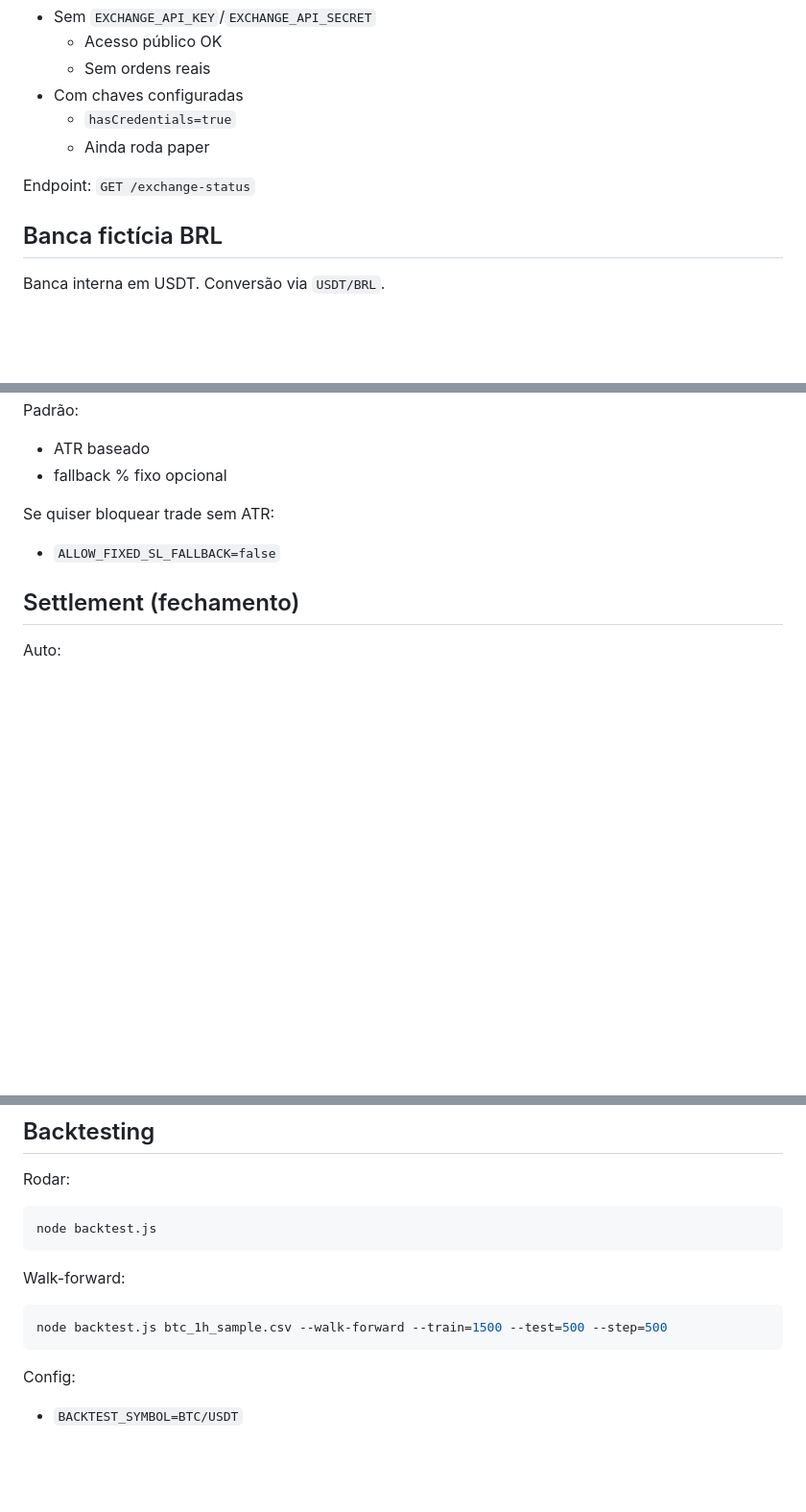
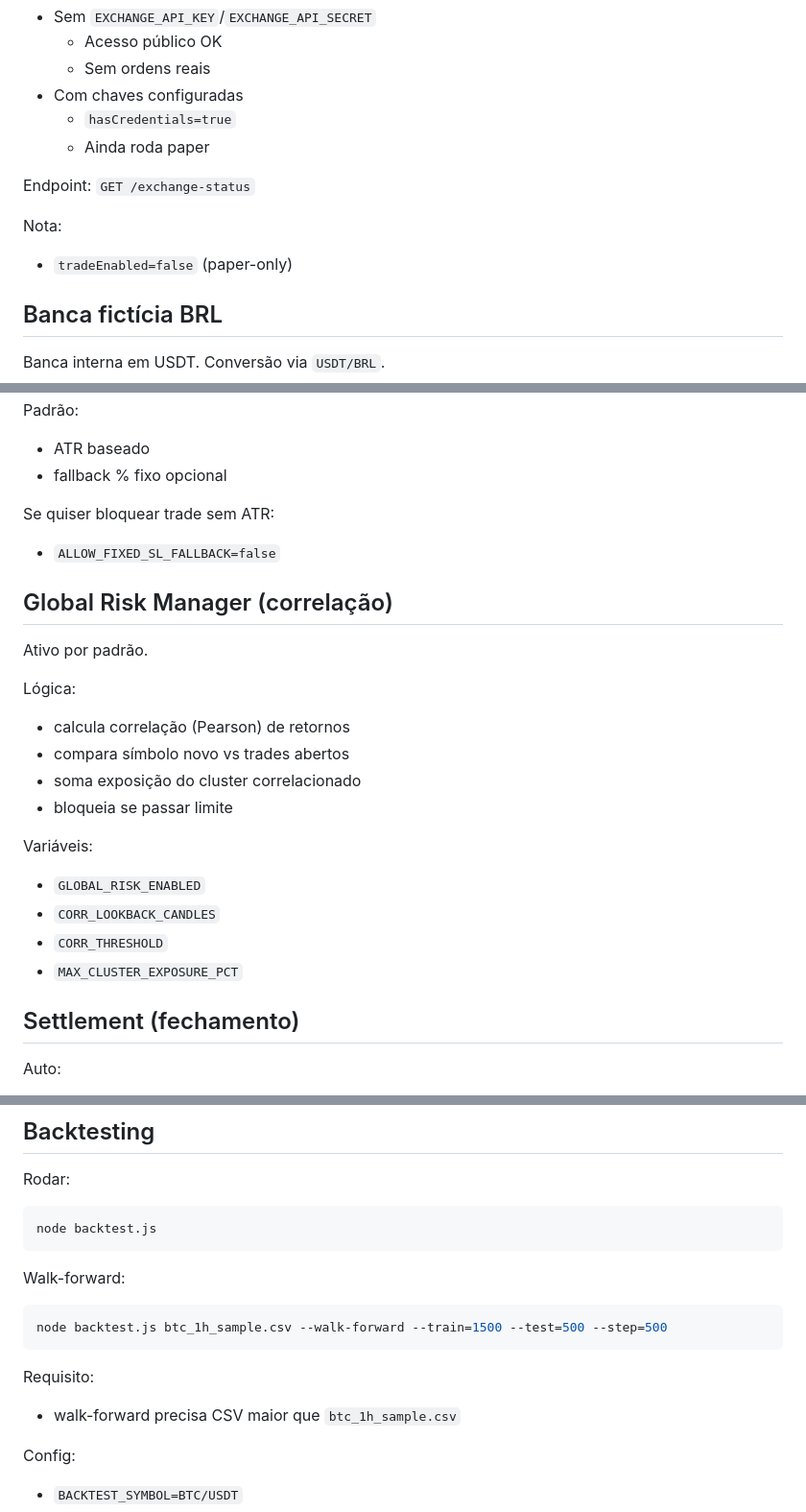
Before and after one commit to Dogzera1/Financeedge, a Markdown page: README.md, 3 parts joined by grey strips. Shown at 96% size. GitHub-like rendering; blank space fills up the shorter version.

Commit message:
Update README for global risk and walk-forward
Made-with: Cursor

````diff
--- a/README.md
+++ b/README.md
@@ -48,6 +48,10 @@ Porta:
 
 Endpoint:
 `GET /exchange-status`
+
+Nota:
+
+- `tradeEnabled=false` (paper-only)
 
 ## Banca fictícia BRL
 
@@ -148,6 +152,24 @@ Se quiser bloquear trade sem ATR:
 
 - `ALLOW_FIXED_SL_FALLBACK=false`
 
+## Global Risk Manager (correlação)
+
+Ativo por padrão.
+
+Lógica:
+
+- calcula correlação (Pearson) de retornos
+- compara símbolo novo vs trades abertos
+- soma exposição do cluster correlacionado
+- bloqueia se passar limite
+
+Variáveis:
+
+- `GLOBAL_RISK_ENABLED`
+- `CORR_LOOKBACK_CANDLES`
+- `CORR_THRESHOLD`
+- `MAX_CLUSTER_EXPOSURE_PCT`
+
 ## Settlement (fechamento)
 
 Auto:
@@ -173,6 +195,10 @@ Walk-forward:
 ```bash
 node backtest.js btc_1h_sample.csv --walk-forward --train=1500 --test=500 --step=500
 ```
+
+Requisito:
+
+- walk-forward precisa CSV maior que `btc_1h_sample.csv`
 
 Config:
 
````
